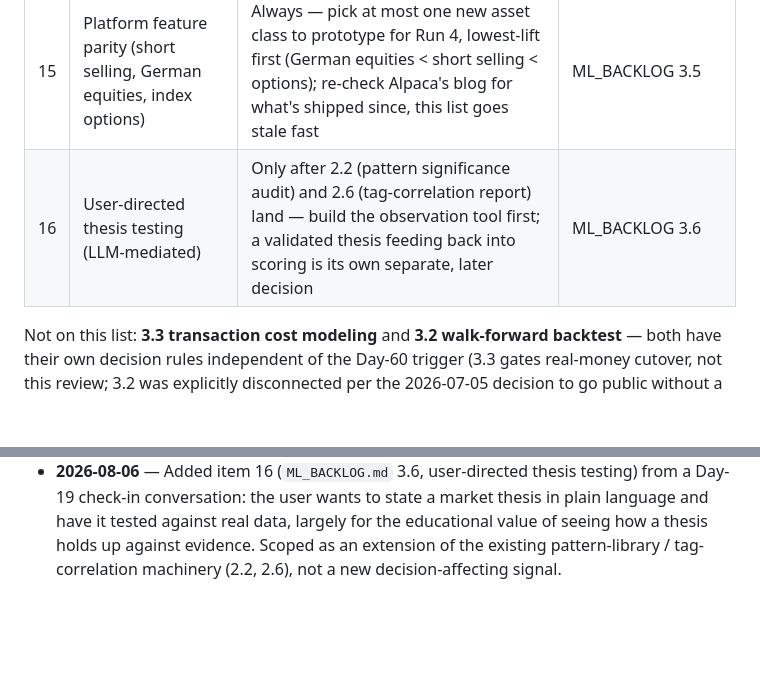
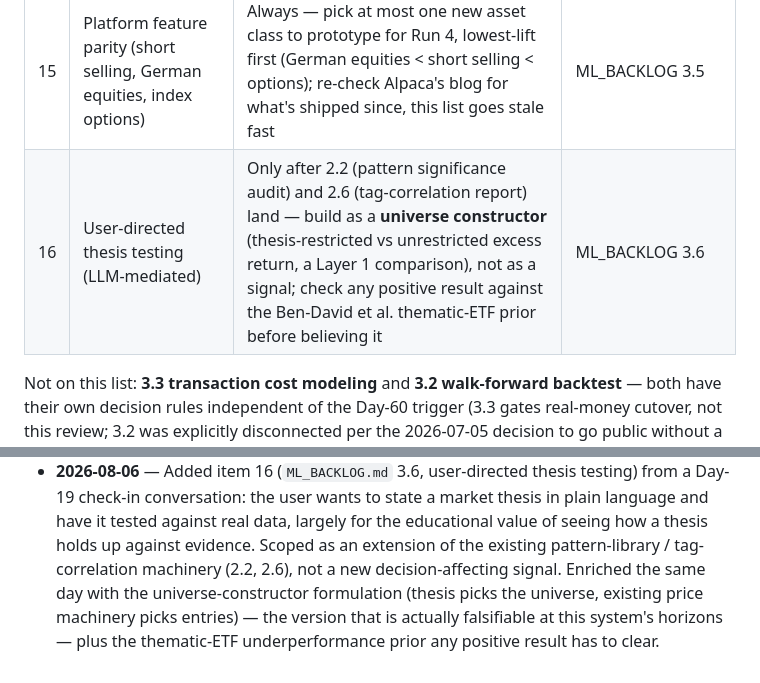
Before and after one commit to lukeinthecity/value-steward, a Markdown page: docs/POST_RUN_REVIEW.md, 2 parts joined by grey strips. Drawn GitHub-style; blank space fills up the shorter version.

```diff
--- a/docs/POST_RUN_REVIEW.md
+++ b/docs/POST_RUN_REVIEW.md
@@ -154,7 +154,7 @@ several of these are conditional and may not have fired.
 | 13 | Gate redundancy pruning (3.4) | Always — compute the gate-correlation matrix (`rel60`/`rel20`, `trend_strength`/`momentum_rank`); drop any gate with <5% incremental rejection over its neighbor | ML_BACKLOG 3.4 |
 | 14 | Guardian LLM-digest path (`WORLD_LLM_CMD`) | Only if a specific case surfaces where the rule-based keyword scorer *and* Scout both missed a real regime shift — see chat discussion 2026-07-22 | Not yet in ML_BACKLOG; add there if revisited |
 | 15 | Platform feature parity (short selling, German equities, index options) | Always — pick at most one new asset class to prototype for Run 4, lowest-lift first (German equities < short selling < options); re-check Alpaca's blog for what's shipped since, this list goes stale fast | ML_BACKLOG 3.5 |
-| 16 | User-directed thesis testing (LLM-mediated) | Only after 2.2 (pattern significance audit) and 2.6 (tag-correlation report) land — build the observation tool first; a validated thesis feeding back into scoring is its own separate, later decision | ML_BACKLOG 3.6 |
+| 16 | User-directed thesis testing (LLM-mediated) | Only after 2.2 (pattern significance audit) and 2.6 (tag-correlation report) land — build as a **universe constructor** (thesis-restricted vs unrestricted excess return, a Layer 1 comparison), not as a signal; check any positive result against the Ben-David et al. thematic-ETF prior before believing it | ML_BACKLOG 3.6 |
 
 Not on this list: **3.3 transaction cost modeling** and **3.2 walk-forward
 backtest** — both have their own decision rules independent of the Day-60
@@ -234,4 +234,8 @@ changes are *expected*, not a violation of run discipline.
   real data, largely for the educational value of seeing how a thesis
   holds up against evidence. Scoped as an extension of the existing
   pattern-library / tag-correlation machinery (2.2, 2.6), not a new
-  decision-affecting signal.
+  decision-affecting signal. Enriched the same day with the
+  universe-constructor formulation (thesis picks the universe, existing
+  price machinery picks entries) — the version that is actually
+  falsifiable at this system's horizons — plus the thematic-ETF
+  underperformance prior any positive result has to clear.
```
Also changed, not shown: docs/ML_BACKLOG.md (+59 -2 lines).
